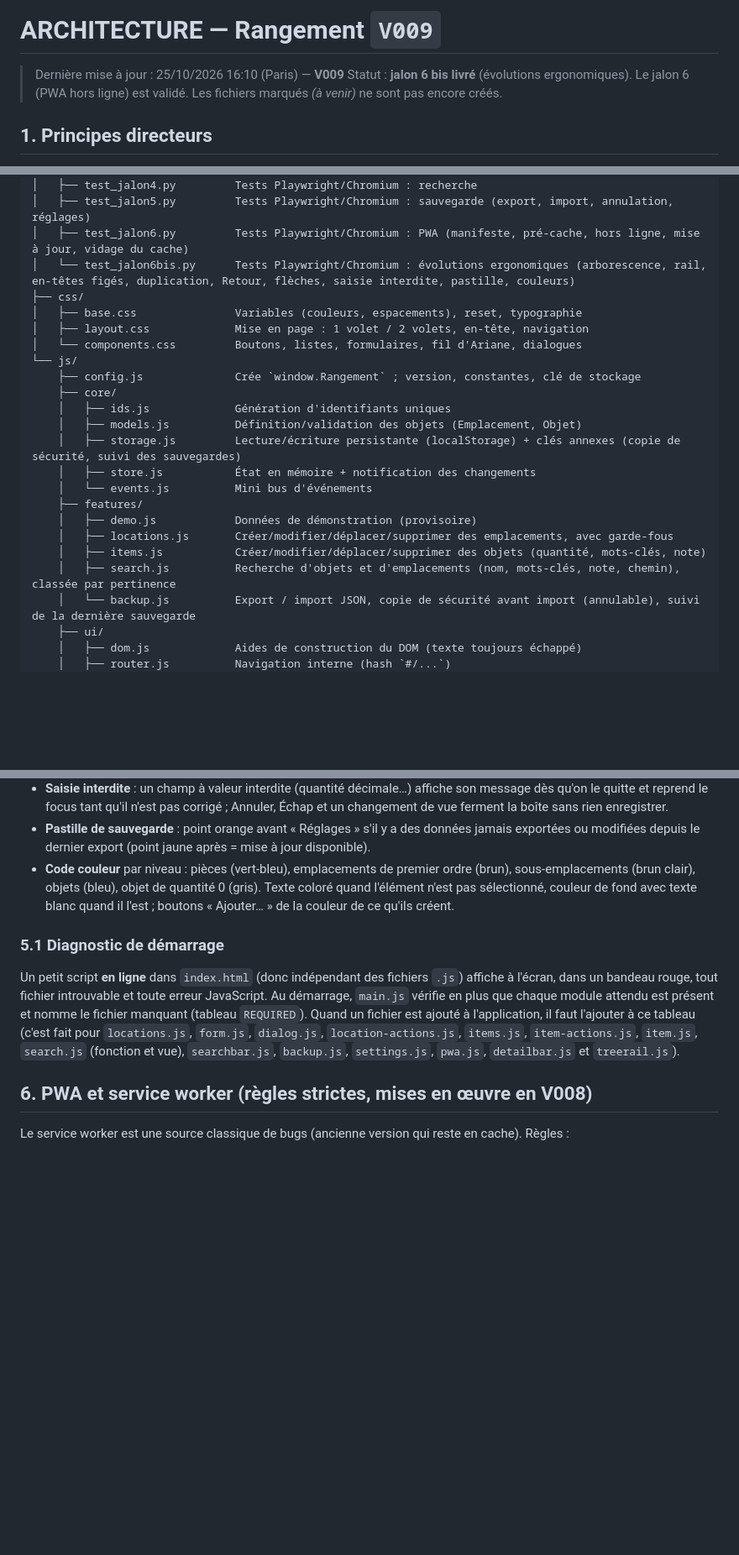
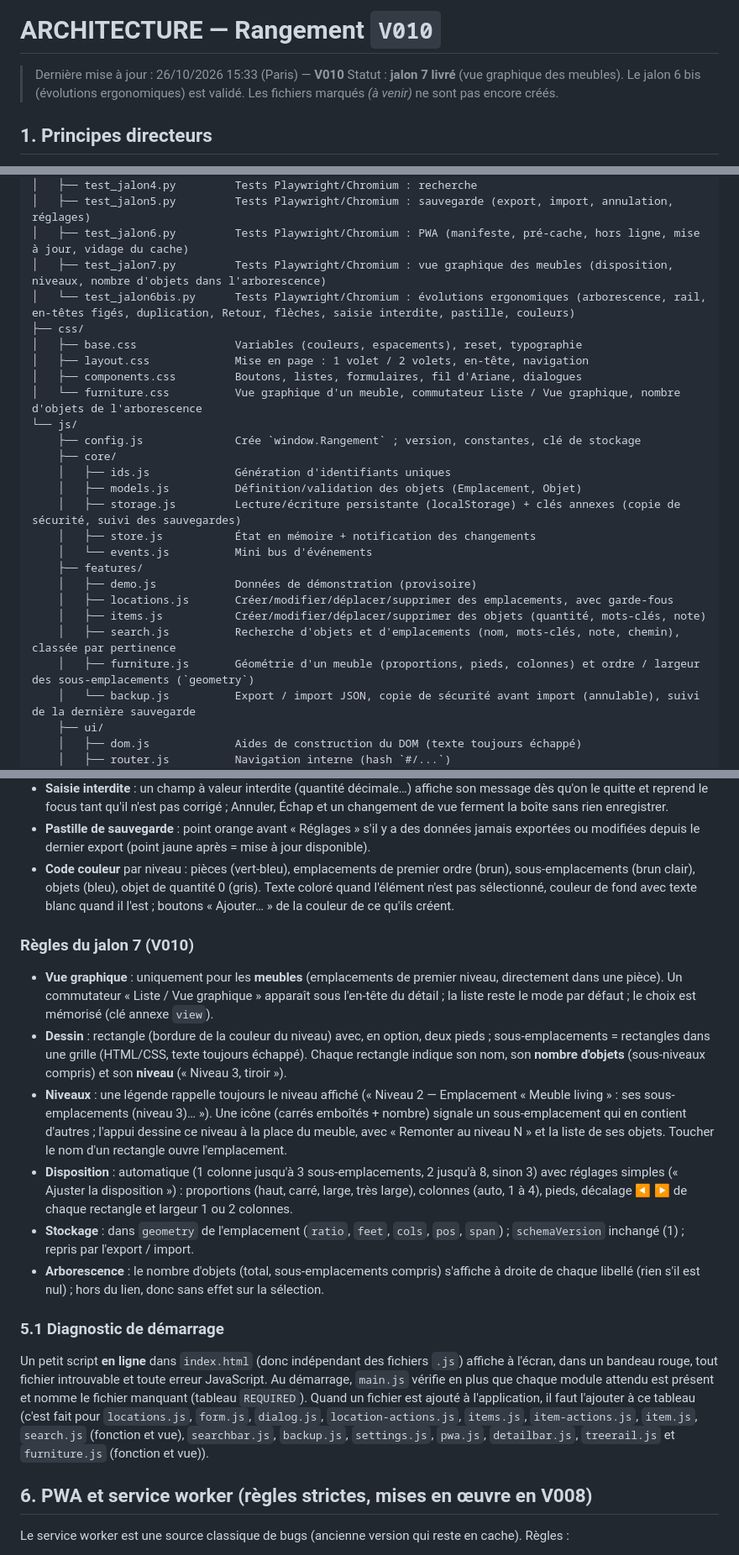
Before and after one commit to Arcturusfr/rangement, a Markdown page: doc/ARCHITECTURE.md, 3 parts joined by grey strips. Shown at 84% size. GitHub-like rendering; blank space fills up the shorter version.

```diff
--- a/doc/ARCHITECTURE.md
+++ b/doc/ARCHITECTURE.md
@@ -1,14 +1,14 @@
 <!--
   ARCHITECTURE.md — Application « Rangement »
-  Version : V009
-  Horodatage : 2026-10-25 16:10 (heure de Paris)
-  Résumé : jalon 6 bis livré — règles V009, nouveaux modules (detailbar, treerail), API.
+  Version : V010
+  Horodatage : 2026-10-26 15:33 (heure de Paris)
+  Résumé : jalon 7 livré — vue graphique des meubles, geometry, nombre d'objets dans l'arborescence.
 -->
 
-# ARCHITECTURE — Rangement `V009`
+# ARCHITECTURE — Rangement `V010`
 
-> Dernière mise à jour : 25/10/2026 16:10 (Paris) — **V009**
-> Statut : **jalon 6 bis livré** (évolutions ergonomiques). Le jalon 6 (PWA hors ligne) est validé. Les fichiers marqués *(à venir)* ne sont pas encore créés.
+> Dernière mise à jour : 26/10/2026 15:33 (Paris) — **V010**
+> Statut : **jalon 7 livré** (vue graphique des meubles). Le jalon 6 bis (évolutions ergonomiques) est validé. Les fichiers marqués *(à venir)* ne sont pas encore créés.
 
 ## 1. Principes directeurs
 
@@ -40,11 +40,13 @@
 │   ├── test_jalon4.py         Tests Playwright/Chromium : recherche
 │   ├── test_jalon5.py         Tests Playwright/Chromium : sauvegarde (export, import, annulation, réglages)
 │   ├── test_jalon6.py         Tests Playwright/Chromium : PWA (manifeste, pré-cache, hors ligne, mise à jour, vidage du cache)
+│   ├── test_jalon7.py         Tests Playwright/Chromium : vue graphique des meubles (disposition, niveaux, nombre d'objets dans l'arborescence)
 │   └── test_jalon6bis.py      Tests Playwright/Chromium : évolutions ergonomiques (arborescence, rail, en-têtes figés, duplication, Retour, flèches, saisie interdite, pastille, couleurs)
 ├── css/
 │   ├── base.css               Variables (couleurs, espacements), reset, typographie
 │   ├── layout.css             Mise en page : 1 volet / 2 volets, en-tête, navigation
-│   └── components.css         Boutons, listes, formulaires, fil d'Ariane, dialogues
+│   ├── components.css         Boutons, listes, formulaires, fil d'Ariane, dialogues
+│   └── furniture.css          Vue graphique d'un meuble, commutateur Liste / Vue graphique, nombre d'objets de l'arborescence
 └── js/
     ├── config.js              Crée `window.Rangement` ; version, constantes, clé de stockage
     ├── core/
@@ -58,6 +60,7 @@
     │   ├── locations.js       Créer/modifier/déplacer/supprimer des emplacements, avec garde-fous
     │   ├── items.js           Créer/modifier/déplacer/supprimer des objets (quantité, mots-clés, note)
     │   ├── search.js          Recherche d'objets et d'emplacements (nom, mots-clés, note, chemin), classée par pertinence
+    │   ├── furniture.js       Géométrie d'un meuble (proportions, pieds, colonnes) et ordre / largeur des sous-emplacements (`geometry`)
     │   └── backup.js          Export / import JSON, copie de sécurité avant import (annulable), suivi de la dernière sauvegarde
     ├── ui/
     │   ├── dom.js             Aides de construction du DOM (texte toujours échappé)
@@ -258,9 +264,18 @@ Si `localStorage` est indisponible, `storage.js` bascule en mémoire et l'appli
 - **Pastille de sauvegarde** : point orange avant « Réglages » s'il y a des données jamais exportées ou modifiées depuis le dernier export (point jaune après = mise à jour disponible).
 - **Code couleur** par niveau : pièces (vert-bleu), emplacements de premier ordre (brun), sous-emplacements (brun clair), objets (bleu), objet de quantité 0 (gris). Texte coloré quand l'élément n'est pas sélectionné, couleur de fond avec texte blanc quand il l'est ; boutons « Ajouter… » de la couleur de ce qu'ils créent.
 
+### Règles du jalon 7 (V010)
+
+- **Vue graphique** : uniquement pour les **meubles** (emplacements de premier niveau, directement dans une pièce). Un commutateur « Liste / Vue graphique » apparaît sous l'en-tête du détail ; la liste reste le mode par défaut ; le choix est mémorisé (clé annexe `view`).
+- **Dessin** : rectangle (bordure de la couleur du niveau) avec, en option, deux pieds ; sous-emplacements = rectangles dans une grille (HTML/CSS, texte toujours échappé). Chaque rectangle indique son nom, son **nombre d'objets** (sous-niveaux compris) et son **niveau** (« Niveau 3, tiroir »).
+- **Niveaux** : une légende rappelle toujours le niveau affiché (« Niveau 2 — Emplacement « Meuble living » : ses sous-emplacements (niveau 3)… »). Une icône (carrés emboîtés + nombre) signale un sous-emplacement qui en contient d'autres ; l'appui dessine ce niveau à la place du meuble, avec « Remonter au niveau N » et la liste de ses objets. Toucher le nom d'un rectangle ouvre l'emplacement.
+- **Disposition** : automatique (1 colonne jusqu'à 3 sous-emplacements, 2 jusqu'à 8, sinon 3) avec réglages simples (« Ajuster la disposition ») : proportions (haut, carré, large, très large), colonnes (auto, 1 à 4), pieds, décalage ◀ ▶ de chaque rectangle et largeur 1 ou 2 colonnes.
+- **Stockage** : dans `geometry` de l'emplacement (`ratio`, `feet`, `cols`, `pos`, `span`) ; `schemaVersion` inchangé (1) ; repris par l'export / import.
+- **Arborescence** : le nombre d'objets (total, sous-emplacements compris) s'affiche à droite de chaque libellé (rien s'il est nul) ; hors du lien, donc sans effet sur la sélection.
+
 ### 5.1 Diagnostic de démarrage
 
-Un petit script **en ligne** dans `index.html` (donc indépendant des fichiers `.js`) affiche à l'écran, dans un bandeau rouge, tout fichier introuvable et toute erreur JavaScript. Au démarrage, `main.js` vérifie en plus que chaque module attendu est présent et nomme le fichier manquant (tableau `REQUIRED`). Quand un fichier est ajouté à l'application, il faut l'ajouter à ce tableau (c'est fait pour `locations.js`, `form.js`, `dialog.js`, `location-actions.js`, `items.js`, `item-actions.js`, `item.js`, `search.js` (fonction et vue), `searchbar.js`, `backup.js`, `settings.js`, `pwa.js`, `detailbar.js` et `treerail.js`).
+Un petit script **en ligne** dans `index.html` (donc indépendant des fichiers `.js`) affiche à l'écran, dans un bandeau rouge, tout fichier introuvable et toute erreur JavaScript. Au démarrage, `main.js` vérifie en plus que chaque module attendu est présent et nomme le fichier manquant (tableau `REQUIRED`). Quand un fichier est ajouté à l'application, il faut l'ajouter à ce tableau (c'est fait pour `locations.js`, `form.js`, `dialog.js`, `location-actions.js`, `items.js`, `item-actions.js`, `item.js`, `search.js` (fonction et vue), `searchbar.js`, `backup.js`, `settings.js`, `pwa.js`, `detailbar.js`, `treerail.js` et `furniture.js` (fonction et vue)).
 
 ## 6. PWA et service worker (règles strictes, mises en œuvre en V008)
 
```
Also changed, not shown: other parts of doc/ARCHITECTURE.md (+7 -3 lines), doc/ToDo_Utilisateur.md (+15 -13 lines), doc/roadmap-et-avancement.md (+21 -12 lines).
